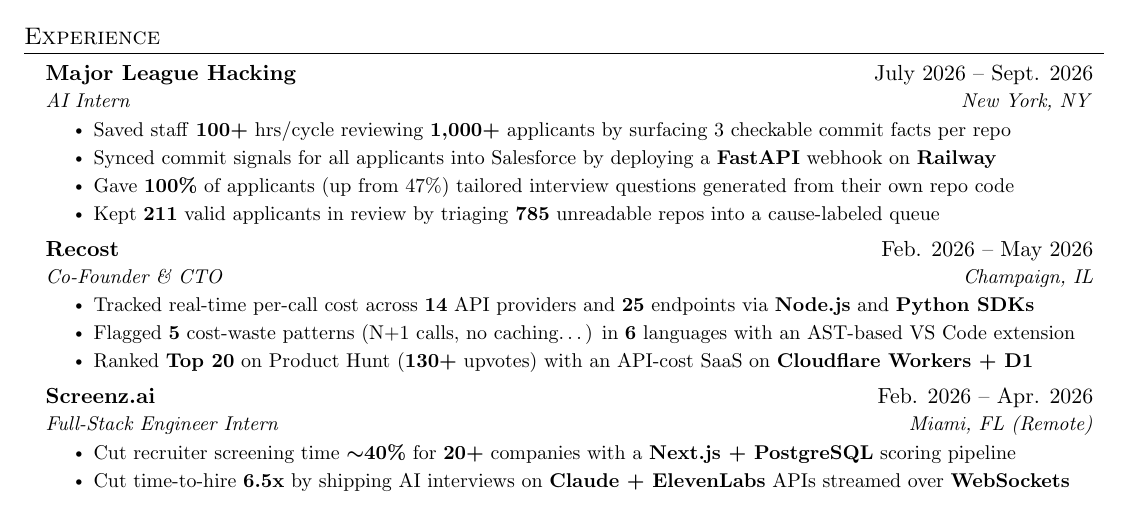
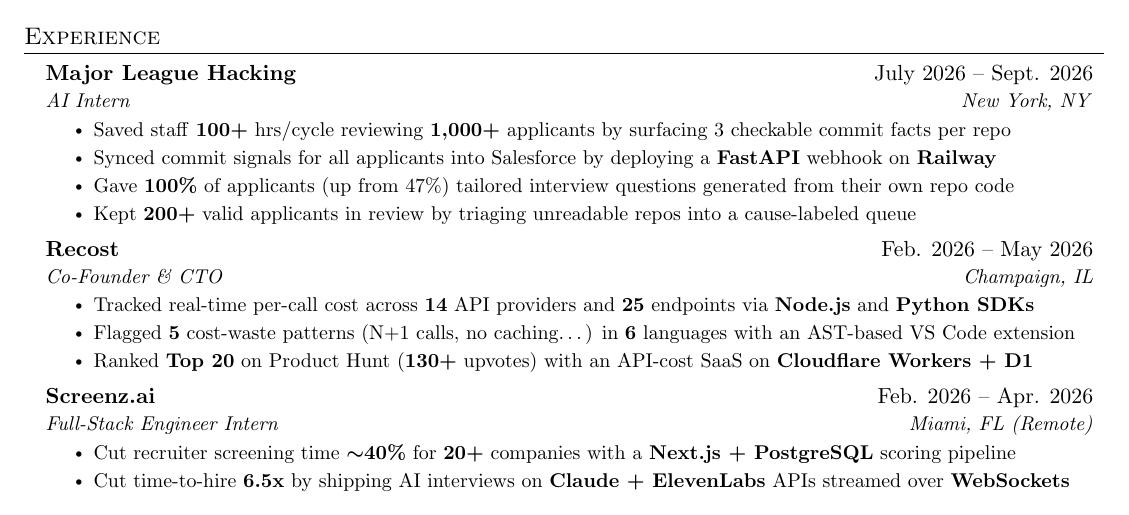
Before and after one commit to Asyboi/resume, a LaTeX document (main.tex): part of the page, cut so that both start at the same text. Compiled offline with pdfLaTeX.

Commit message:
Reword fourth MLH bullet

```diff
--- a/main.tex
+++ b/main.tex
@@ -140,7 +140,7 @@
         \resumeItem{Saved staff \textbf{100+} hrs/cycle reviewing \textbf{1,000+} applicants by surfacing 3 checkable commit facts per repo}
         \resumeItem{Synced commit signals for all applicants into Salesforce by deploying a \textbf{FastAPI} webhook on \textbf{Railway}}
         \resumeItem{Gave \textbf{100\%} of applicants (up from 47\%) tailored interview questions generated from their own repo code}
-        \resumeItem{Kept \textbf{211} valid applicants in review by triaging \textbf{785} unreadable repos into a cause-labeled queue}
+        \resumeItem{Kept \textbf{200+} valid applicants in review by triaging unreadable repos into a cause-labeled queue}
       \resumeItemListEnd
 
     \resumeSubheading
```
Also changed, not shown: Aslan_Wang_Resume.pdf.
